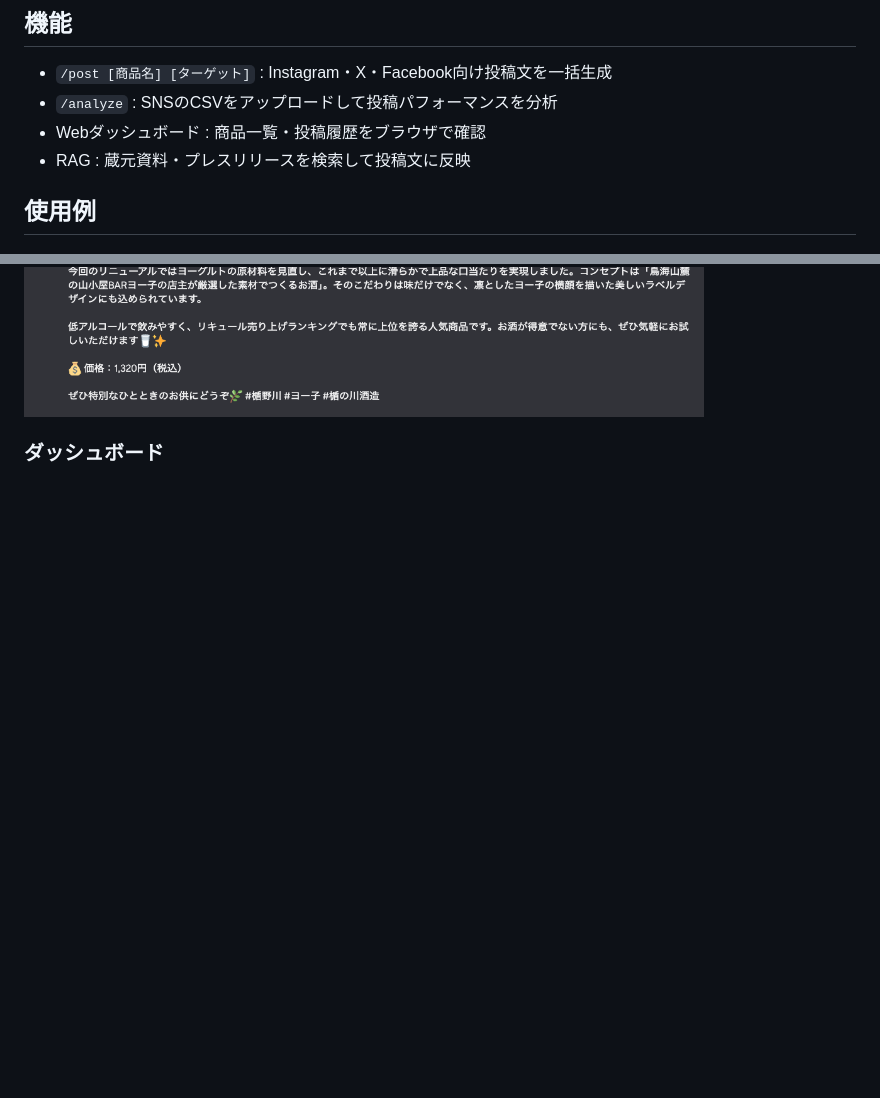
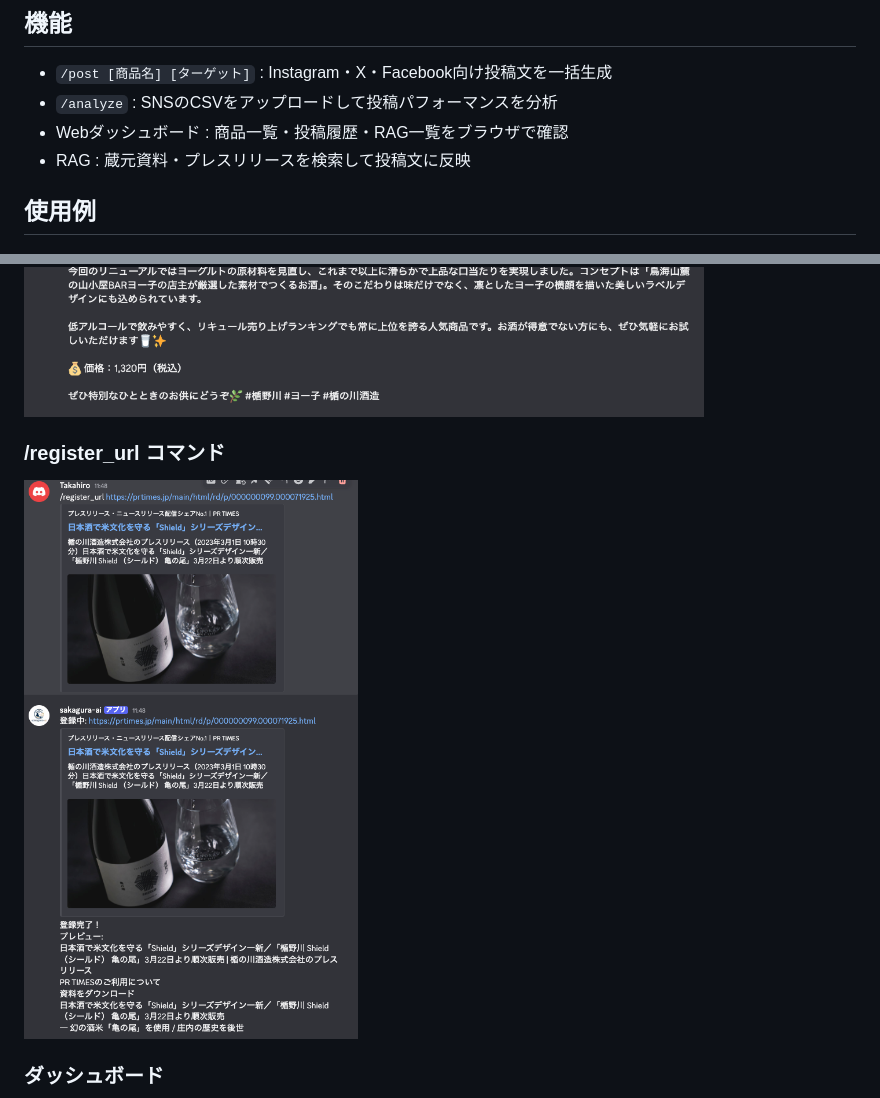
Before and after one commit to Takahiro-JP/sakagura-ai, a Markdown page: README.md, 2 parts joined by grey strips. GitHub-like rendering; pictures changed too: screenshot_register_url.png (added); blank space fills up the shorter version.

```diff
--- a/README.md
+++ b/README.md
@@ -6,7 +6,7 @@
 
 - `/post [商品名] [ターゲット]` : Instagram・X・Facebook向け投稿文を一括生成
 - `/analyze` : SNSのCSVをアップロードして投稿パフォーマンスを分析
-- Webダッシュボード : 商品一覧・投稿履歴をブラウザで確認
+- Webダッシュボード : 商品一覧・投稿履歴・RAG一覧をブラウザで確認
 - RAG : 蔵元資料・プレスリリースを検索して投稿文に反映
 
 ## 使用例
@@ -15,4 +15,7 @@
 ![post1](screenshot.png)
 ![post2](screenshot_yo-ko.png)
 
+### /register_url コマンド
+![post3](screenshot_register_url.png)
+
 ### ダッシュボード
```
Also changed, not shown: other parts of README.md (+3 -1 lines), dashboard_post_history.png (added), dashboard_rag_history.png (added), 2 other files.
